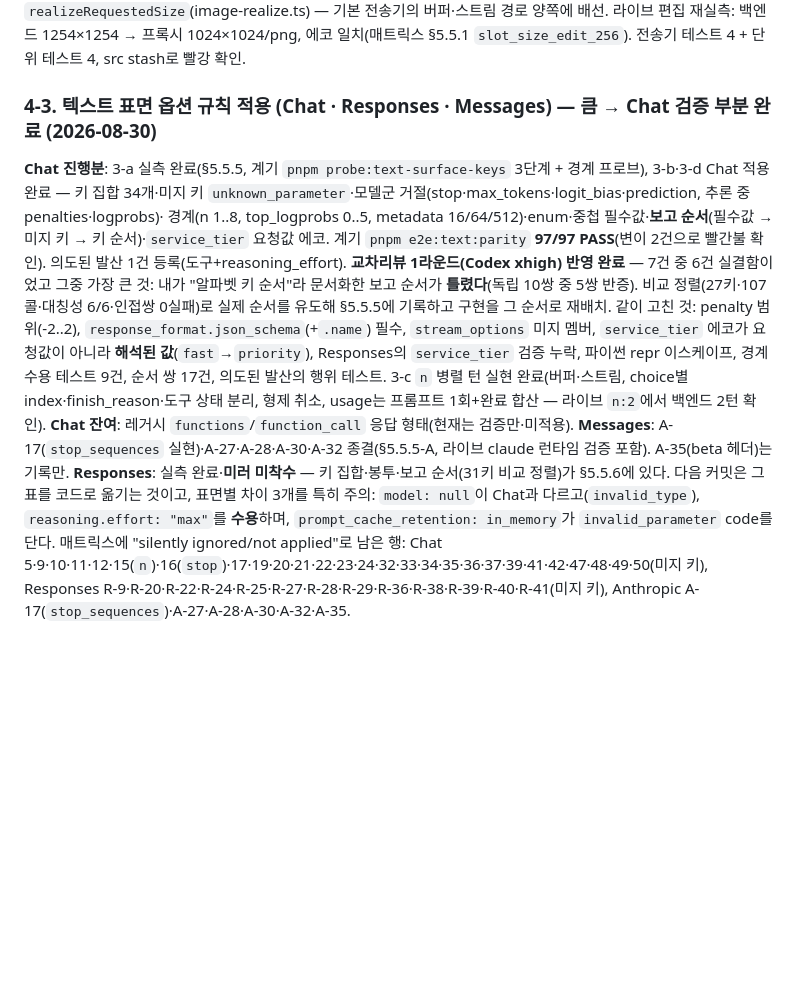
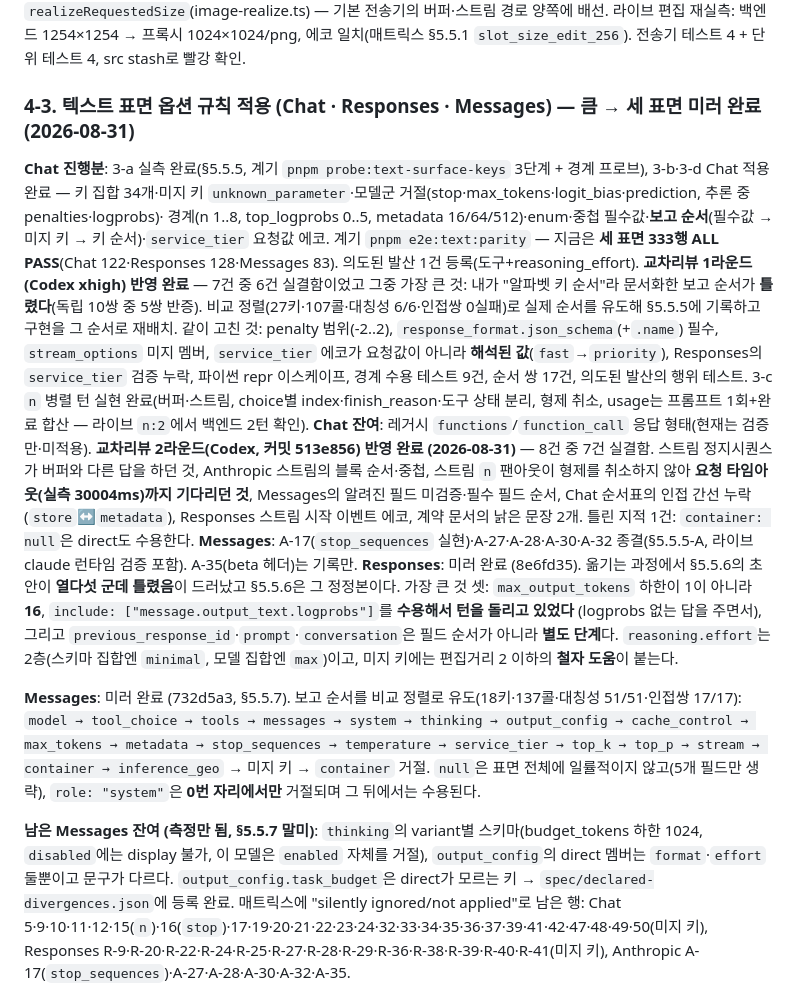
Before and after one commit to kangminlee-maker/local-OAuth-CLI-API-adapter, a Markdown page: docs/handoff-2026-08-30.md, the part around the change. GitHub-like rendering; blank space fills up the shorter version.

Commit message:
Bring the handoff up to the three mirrored surfaces
§4-3 is done on all three: Responses at 8e6fd35, Messages at 732d5a3, with
the review round that ran alongside them. The Messages leftovers that are
measured but not mirrored are named where the next session will look for
them.

Co-Authored-By: Claude Opus 5 (1M context) <noreply@anthropic.com>
Claude-Session: https://claude.ai/code/session_012jUKM7MJ2pqeCBKdThBPfQ

```diff
--- a/docs/handoff-2026-08-30.md
+++ b/docs/handoff-2026-08-30.md
@@ -71,11 +71,11 @@
 **결과**: `realizeRequestedSize`(image-realize.ts) — 기본 전송기의 버퍼·스트림 경로 양쪽에 배선. 라이브 편집 재실측: 백엔드 1254×1254 →
 프록시 1024×1024/png, 에코 일치(매트릭스 §5.5.1 `slot_size_edit_256`). 전송기 테스트 4 + 단위 테스트 4, src stash로 빨강 확인.
 
-### 4-3. 텍스트 표면 옵션 규칙 적용 (Chat · Responses · Messages) — 큼 → **Chat 검증 부분 완료 (2026-08-30)**
+### 4-3. 텍스트 표면 옵션 규칙 적용 (Chat · Responses · Messages) — 큼 → **세 표면 미러 완료 (2026-08-31)**
 **Chat 진행분**: 3-a 실측 완료(§5.5.5, 계기 `pnpm probe:text-surface-keys` 3단계 + 경계 프로브), 3-b·3-d Chat 적용 완료 —
 키 집합 34개·미지 키 `unknown_parameter`·모델군 거절(stop·max_tokens·logit_bias·prediction, 추론 중 penalties·logprobs)·
 경계(n 1..8, top_logprobs 0..5, metadata 16/64/512)·enum·중첩 필수값·**보고 순서**(필수값 → 미지 키 → 키 순서)·`service_tier` 요청값 에코.
-계기 `pnpm e2e:text:parity` **97/97 PASS**(변이 2건으로 빨간불 확인). 의도된 발산 1건 등록(도구+reasoning_effort).
+계기 `pnpm e2e:text:parity` — 지금은 **세 표면 333행 ALL PASS**(Chat 122·Responses 128·Messages 83). 의도된 발산 1건 등록(도구+reasoning_effort).
 **교차리뷰 1라운드(Codex xhigh) 반영 완료** — 7건 중 6건 실결함이었고 그중 가장 큰 것: 내가 "알파벳 키 순서"라 문서화한 보고 순서가
 **틀렸다**(독립 10쌍 중 5쌍 반증). 비교 정렬(27키·107콜·대칭성 6/6·인접쌍 0실패)로 실제 순서를 유도해 §5.5.5에 기록하고 구현을 그 순서로 재배치.
 같이 고친 것: penalty 범위(-2..2), `response_format.json_schema`(+`.name`) 필수, `stream_options` 미지 멤버, `service_tier` 에코가
@@ -83,10 +83,24 @@
 순서 쌍 17건, 의도된 발산의 행위 테스트.
 3-c `n` 병렬 턴 실현 완료(버퍼·스트림, choice별 index·finish_reason·도구 상태 분리, 형제 취소, usage는 프롬프트 1회+완료 합산 — 라이브 `n:2`에서 백엔드 2턴 확인).
 **Chat 잔여**: 레거시 `functions`/`function_call` 응답 형태(현재는 검증만·미적용).
+**교차리뷰 2라운드(Codex, 커밋 513e856) 반영 완료 (2026-08-31)** — 8건 중 7건 실결함. 스트림 정지시퀀스가 버퍼와 다른 답을 하던 것,
+Anthropic 스트림의 블록 순서·중첩, 스트림 `n` 팬아웃이 형제를 취소하지 않아 **요청 타임아웃(실측 30004ms)까지 기다리던 것**,
+Messages의 알려진 필드 미검증·필수 필드 순서, Chat 순서표의 인접 간선 누락(`store`↔`metadata`), Responses 스트림 시작 이벤트 에코,
+계약 문서의 낡은 문장 2개. 틀린 지적 1건: `container: null`은 direct도 수용한다.
 **Messages**: A-17(`stop_sequences` 실현)·A-27·A-28·A-30·A-32 종결(§5.5.5-A, 라이브 claude 런타임 검증 포함). A-35(beta 헤더)는 기록만.
-**Responses**: 실측 완료·**미러 미착수** — 키 집합·봉투·보고 순서(31키 비교 정렬)가 §5.5.6에 있다. 다음 커밋은 그 표를 코드로 옮기는 것이고,
-표면별 차이 3개를 특히 주의: `model: null`이 Chat과 다르고(`invalid_type`), `reasoning.effort: "max"`를 **수용**하며,
-`prompt_cache_retention: in_memory`가 `invalid_parameter` code를 단다.
+**Responses**: 미러 완료 (8e6fd35). 옮기는 과정에서 §5.5.6의 초안이 **열다섯 군데 틀렸음**이 드러났고 §5.5.6은 그 정정본이다.
+가장 큰 것 셋: `max_output_tokens` 하한이 1이 아니라 **16**, `include: ["message.output_text.logprobs"]`를 **수용해서 턴을 돌리고 있었다**
+(logprobs 없는 답을 주면서), 그리고 `previous_response_id`·`prompt`·`conversation`은 필드 순서가 아니라 **별도 단계**다.
+`reasoning.effort`는 2층(스키마 집합엔 `minimal`, 모델 집합엔 `max`)이고, 미지 키에는 편집거리 2 이하의 **철자 도움**이 붙는다.
+
+**Messages**: 미러 완료 (732d5a3, §5.5.7). 보고 순서를 비교 정렬로 유도(18키·137콜·대칭성 51/51·인접쌍 17/17):
+`model → tool_choice → tools → messages → system → thinking → output_config → cache_control → max_tokens → metadata →
+stop_sequences → temperature → service_tier → top_k → top_p → stream → container → inference_geo` → 미지 키 → `container` 거절.
+`null`은 표면 전체에 일률적이지 않고(5개 필드만 생략), `role: "system"`은 **0번 자리에서만** 거절되며 그 뒤에서는 수용된다.
+
+**남은 Messages 잔여 (측정만 됨, §5.5.7 말미)**: `thinking`의 variant별 스키마(budget_tokens 하한 1024, `disabled`에는 display 불가,
+이 모델은 `enabled` 자체를 거절), `output_config`의 direct 멤버는 `format`·`effort` 둘뿐이고 문구가 다르다.
+`output_config.task_budget`은 direct가 모르는 키 → `spec/declared-divergences.json`에 등록 완료.
 매트릭스에 "silently ignored/not applied"로 남은 행: Chat 5·9·10·11·12·15(`n`)·16(`stop`)·17·19·20·21·22·23·24·32·33·34·35·36·37·39·41·42·47·48·49·50(미지 키),
 Responses R-9·R-20·R-22·R-24·R-25·R-27·R-28·R-29·R-36·R-38·R-39·R-40·R-41(미지 키), Anthropic A-17(`stop_sequences`)·A-27·A-28·A-30·A-32·A-35.
 - **3-a 측정(무료)**: 이미지 §5.5.2/5.5.3과 같은 방식 — 키마다 틀린 타입을 보내 known/unknown 판별, 지원 여부는 `gpt-5.6-terra`에서
```
